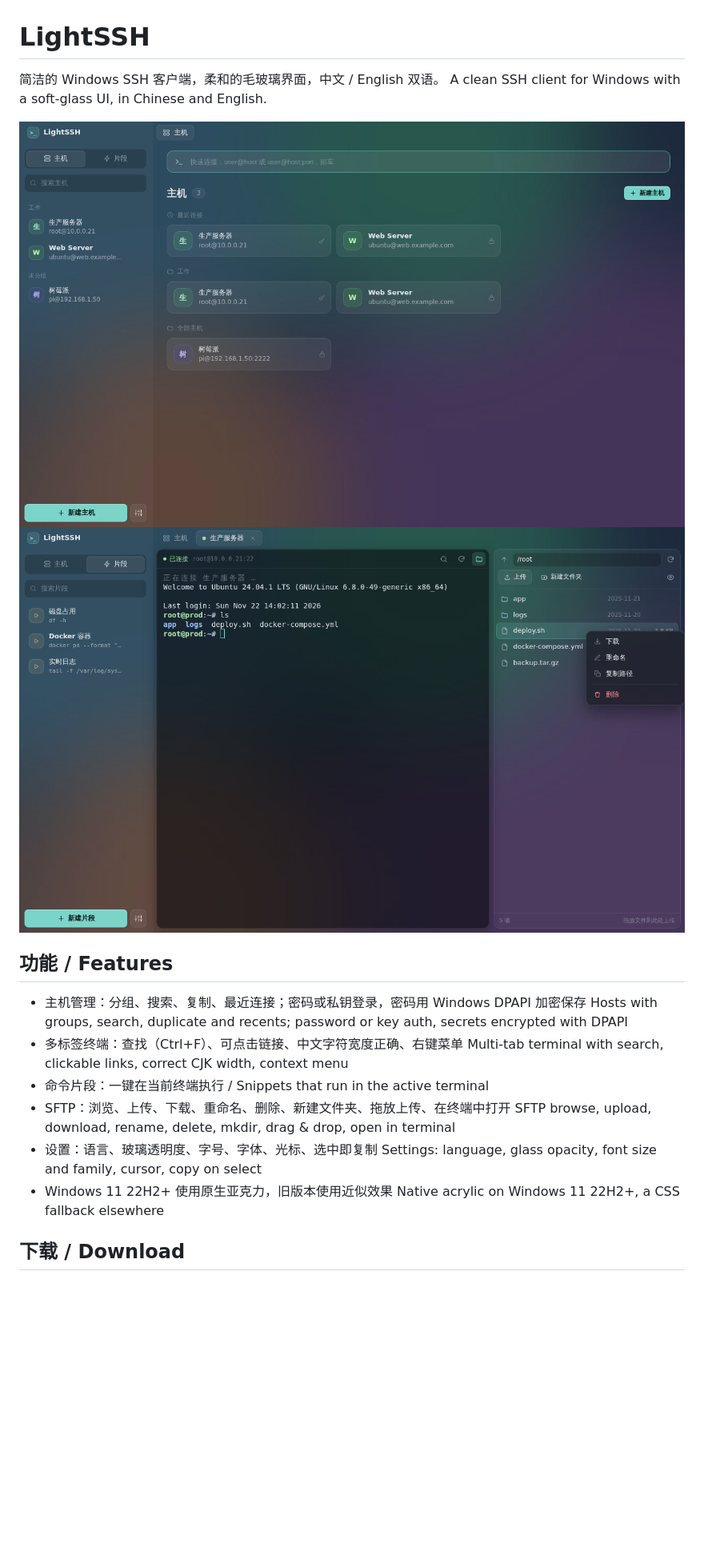
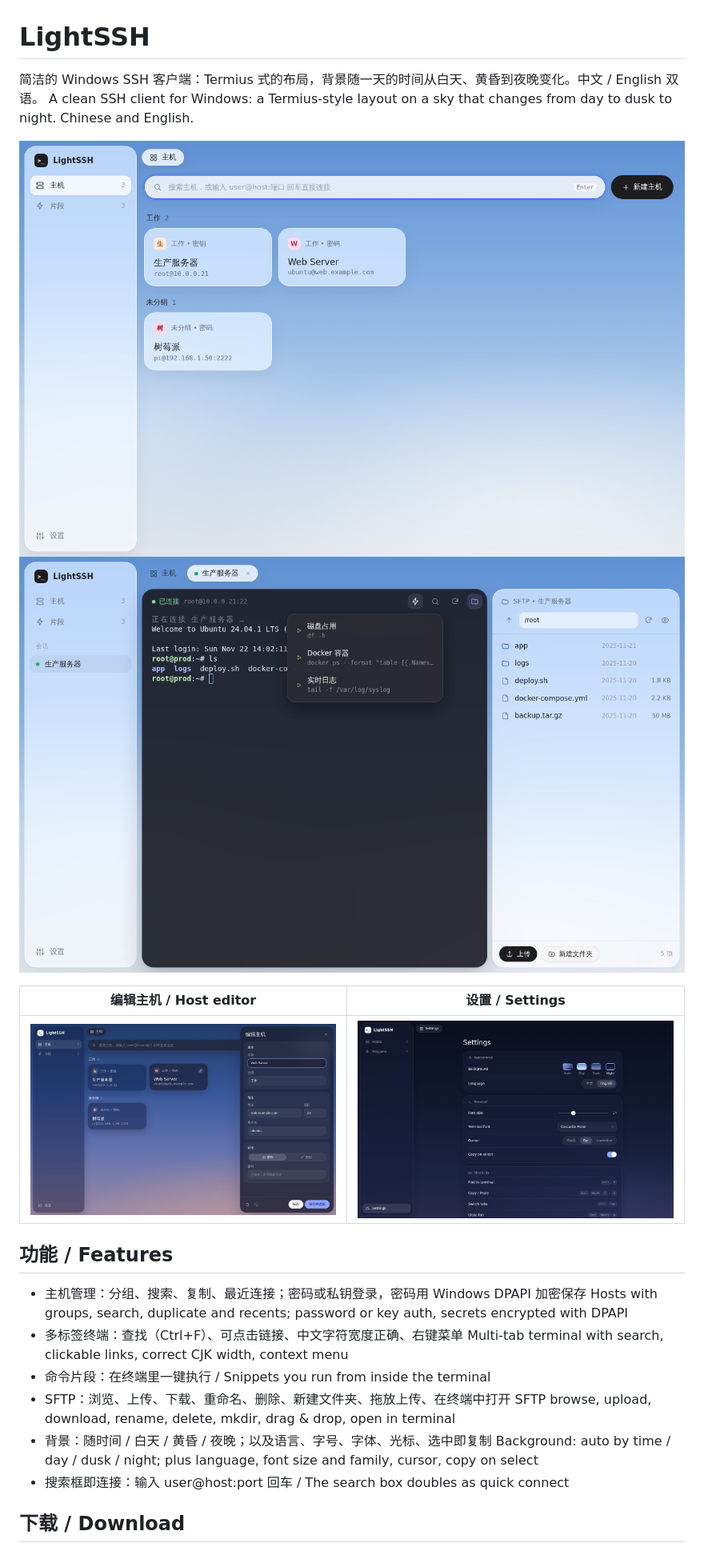
Before and after one commit to candies-sven-007/LightSSH, a Markdown page: README.md, the part around the change. Shown at 80% size. Drawn GitHub-style; pictures changed too: docs/editor.png (added), docs/home.png, docs/session.png; blank space fills up the shorter version.

Commit message:
v1.3.0: redesign with Termius-style layout and Hark-style sky surfaces

```diff
--- a/README.md
+++ b/README.md
@@ -1,10 +1,14 @@
 # LightSSH
 
-简洁的 Windows SSH 客户端，柔和的毛玻璃界面，中文 / English 双语。
-A clean SSH client for Windows with a soft-glass UI, in Chinese and English.
+简洁的 Windows SSH 客户端：Termius 式的布局，背景随一天的时间从白天、黄昏到夜晚变化。中文 / English 双语。
+A clean SSH client for Windows: a Termius-style layout on a sky that changes from day to dusk to night. Chinese and English.
 
 ![Hosts](docs/home.png)
 ![Session](docs/session.png)
+
+| 编辑主机 / Host editor | 设置 / Settings |
+|---|---|
+| ![Editor](docs/editor.png) | ![Settings](docs/settings.png) |
 
 ## 功能 / Features
 
@@ -12,13 +16,12 @@ A clean SSH client for Windows with a soft-glass UI, in Chinese and English.
   Hosts with groups, search, duplicate and recents; password or key auth, secrets encrypted with DPAPI
 - 多标签终端：查找（Ctrl+F）、可点击链接、中文字符宽度正确、右键菜单
   Multi-tab terminal with search, clickable links, correct CJK width, context menu
-- 命令片段：一键在当前终端执行 / Snippets that run in the active terminal
+- 命令片段：在终端里一键执行 / Snippets you run from inside the terminal
 - SFTP：浏览、上传、下载、重命名、删除、新建文件夹、拖放上传、在终端中打开
   SFTP browse, upload, download, rename, delete, mkdir, drag & drop, open in terminal
-- 设置：语言、玻璃透明度、字号、字体、光标、选中即复制
-  Settings: language, glass opacity, font size and family, cursor, copy on select
-- Windows 11 22H2+ 使用原生亚克力，旧版本使用近似效果
-  Native acrylic on Windows 11 22H2+, a CSS fallback elsewhere
+- 背景：随时间 / 白天 / 黄昏 / 夜晚；以及语言、字号、字体、光标、选中即复制
+  Background: auto by time / day / dusk / night; plus language, font size and family, cursor, copy on select
+- 搜索框即连接：输入 user@host:port 回车 / The search box doubles as quick connect
 
 ## 下载 / Download
 
```
Also changed, not shown: 9 other files.
